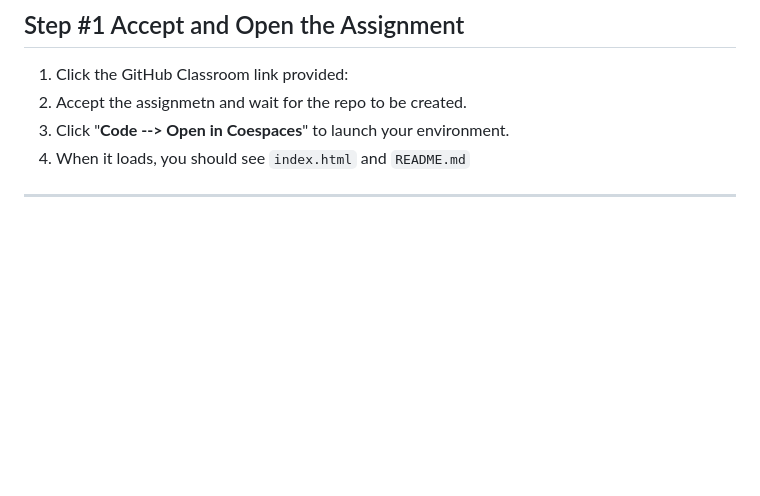
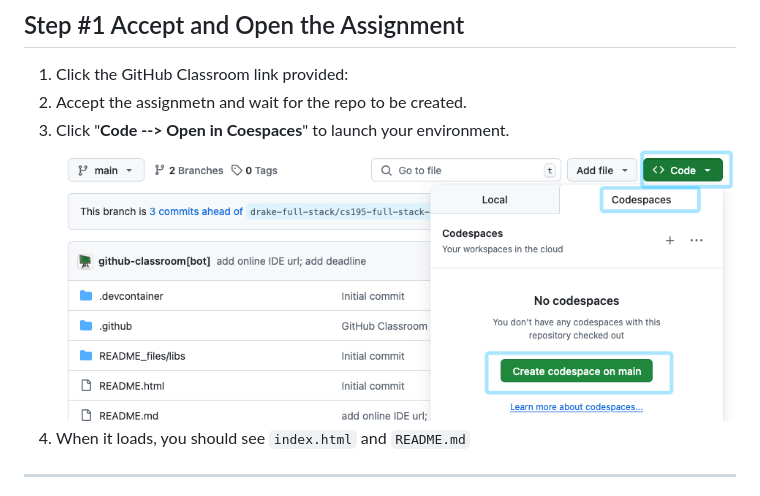
Before and after one commit to drake-full-stack/lab01-hello-web-template, a Markdown page: README.md, the part around the change. Drawn GitHub-style; pictures changed too: image.png (added); blank space fills up the shorter version.

Commit message:
added codespaces image

```diff
--- a/README.md
+++ b/README.md
@@ -45,6 +45,7 @@ Nothing! Just make sure:
 1. Click the GitHub Classroom link provided:
 2. Accept the assignmetn and wait for the repo to be created.
 3. Click "**Code --> Open in Coespaces**" to launch your environment.
+   ![codespaces](image.png)
 4. When it loads, you should see `index.html` and `README.md`
 
 ---
```
